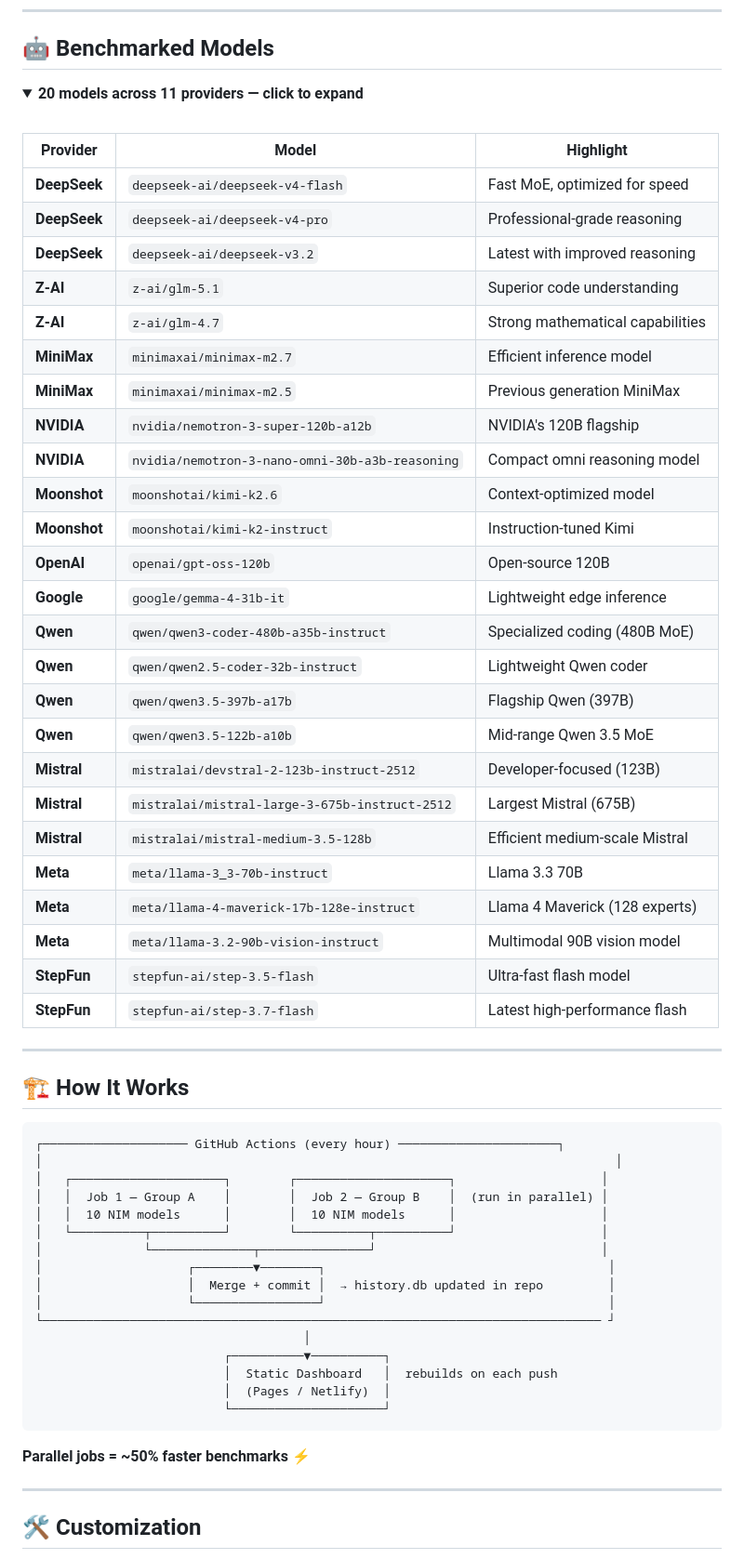
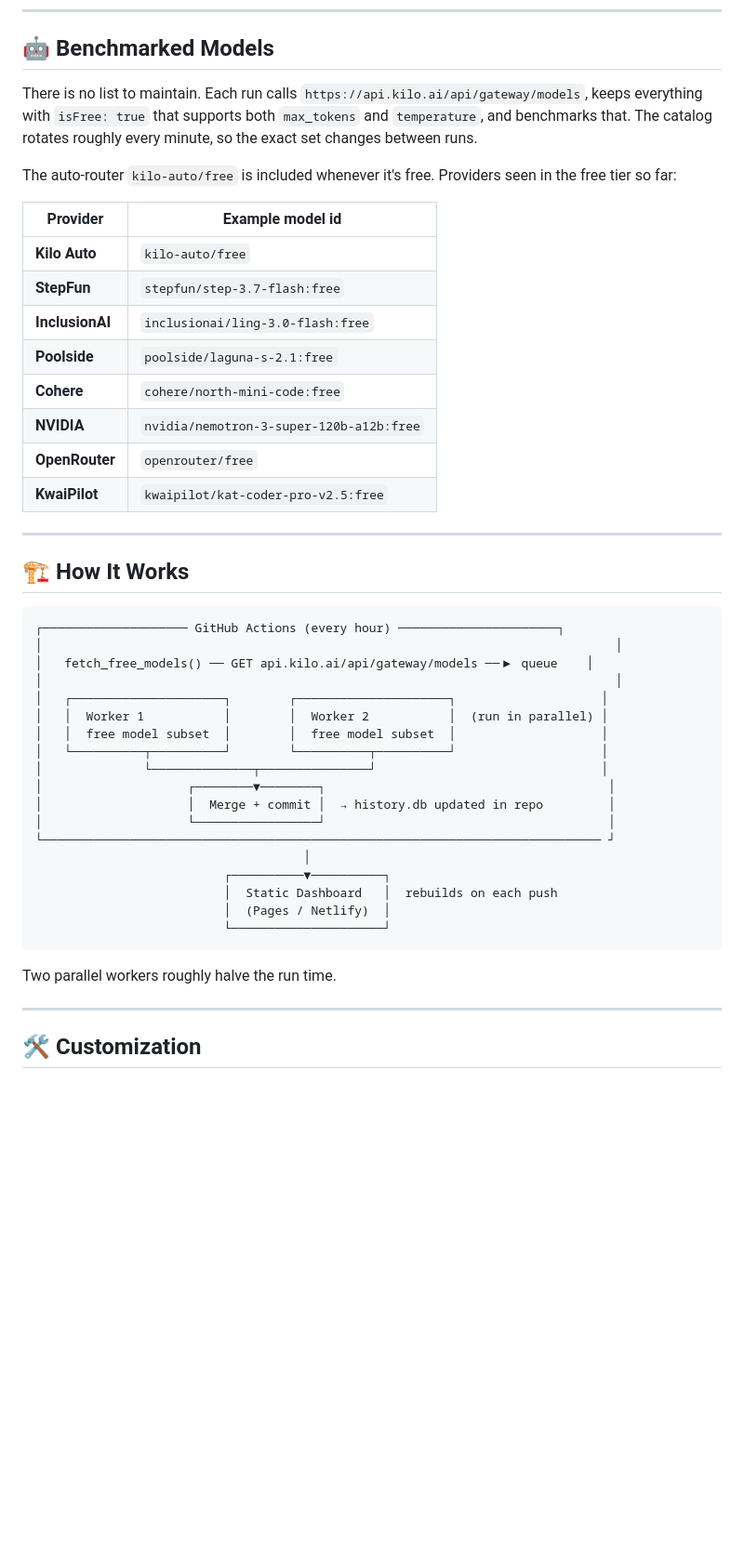
Before and after one commit to vadash/KiloStats, a Markdown page: README.md, the part around one of its changes. Shown at 93% size. Drawn GitHub-style; folded sections open; blank space fills up the shorter version.

Commit message:
docs: rewrite README + AGENTS for KiloStats branding and dynamic catalog

````diff
--- a/README.md
+++ b/README.md
@@ -92,40 +87,20 @@ That's it — your dashboard auto-refreshes every hour. ✨
 
 ## 🤖 Benchmarked Models
 
-<details>
-<summary><b>20 models across 11 providers — click to expand</b></summary>
+There is no list to maintain. Each run calls `https://api.kilo.ai/api/gateway/models`, keeps everything with `isFree: true` that supports both `max_tokens` and `temperature`, and benchmarks that. The catalog rotates roughly every minute, so the exact set changes between runs.
 
-<br/>
+The auto-router `kilo-auto/free` is included whenever it's free. Providers seen in the free tier so far:
 
-| Provider | Model | Highlight |
-|----------|-------|-----------|
-| **DeepSeek** | `deepseek-ai/deepseek-v4-flash` | Fast MoE, optimized for speed |
-| **DeepSeek** | `deepseek-ai/deepseek-v4-pro` | Professional-grade reasoning |
-| **DeepSeek** | `deepseek-ai/deepseek-v3.2` | Latest with improved reasoning |
-| **Z-AI** | `z-ai/glm-5.1` | Superior code understanding |
-| **Z-AI** | `z-ai/glm-4.7` | Strong mathematical capabilities |
-| **MiniMax** | `minimaxai/minimax-m2.7` | Efficient inference model |
-| **MiniMax** | `minimaxai/minimax-m2.5` | Previous generation MiniMax |
-| **NVIDIA** | `nvidia/nemotron-3-super-120b-a12b` | NVIDIA's 120B flagship |
-| **NVIDIA** | `nvidia/nemotron-3-nano-omni-30b-a3b-reasoning` | Compact omni reasoning model |
-| **Moonshot** | `moonshotai/kimi-k2.6` | Context-optimized model |
-| **Moonshot** | `moonshotai/kimi-k2-instruct` | Instruction-tuned Kimi |
-| **OpenAI** | `openai/gpt-oss-120b` | Open-source 120B |
-| **Google** | `google/gemma-4-31b-it` | Lightweight edge inference |
-| **Qwen** | `qwen/qwen3-coder-480b-a35b-instruct` | Specialized coding (480B MoE) |
-| **Qwen** | `qwen/qwen2.5-coder-32b-instruct` | Lightweight Qwen coder |
-| **Qwen** | `qwen/qwen3.5-397b-a17b` | Flagship Qwen (397B) |
-| **Qwen** | `qwen/qwen3.5-122b-a10b` | Mid-range Qwen 3.5 MoE |
-| **Mistral** | `mistralai/devstral-2-123b-instruct-2512` | Developer-focused (123B) |
-| **Mistral** | `mistralai/mistral-large-3-675b-instruct-2512` | Largest Mistral (675B) |
-| **Mistral** | `mistralai/mistral-medium-3.5-128b` | Efficient medium-scale Mistral |
-| **Meta** | `meta/llama-3_3-70b-instruct` | Llama 3.3 70B |
-| **Meta** | `meta/llama-4-maverick-17b-128e-instruct` | Llama 4 Maverick (128 experts) |
-| **Meta** | `meta/llama-3.2-90b-vision-instruct` | Multimodal 90B vision model |
-| **StepFun** | `stepfun-ai/step-3.5-flash` | Ultra-fast flash model |
-| **StepFun** | `stepfun-ai/step-3.7-flash` | Latest high-performance flash |
-
-</details>
+| Provider | Example model id |
+|----------|------------------|
+| **Kilo Auto** | `kilo-auto/free` |
+| **StepFun** | `stepfun/step-3.7-flash:free` |
+| **InclusionAI** | `inclusionai/ling-3.0-flash:free` |
+| **Poolside** | `poolside/laguna-s-2.1:free` |
+| **Cohere** | `cohere/north-mini-code:free` |
+| **NVIDIA** | `nvidia/nemotron-3-super-120b-a12b:free` |
+| **OpenRouter** | `openrouter/free` |
+| **KwaiPilot** | `kwaipilot/kat-coder-pro-v2.5:free` |
 
 ---
 
@@ -134,9 +109,11 @@ That's it — your dashboard auto-refreshes every hour. ✨
 ```
 ┌──────────────────── GitHub Actions (every hour) ──────────────────────┐
 │                                                                               │
+│   fetch_free_models() ── GET api.kilo.ai/api/gateway/models ──▶ queue    │
+│                                                                               │
 │   ┌─────────────────────┐        ┌─────────────────────┐                    │
-│   │  Job 1 — Group A    │        │  Job 2 — Group B    │  (run in parallel) │
-│   │  10 NIM models      │        │  10 NIM models      │                    │
+│   │  Worker 1           │        │  Worker 2           │  (run in parallel) │
+│   │  free model subset  │        │  free model subset  │                    │
 │   └──────────┬──────────┘        └──────────┬──────────┘                    │
 │              └──────────────┬───────────────┘                               │
 │                    ┌────────▼────────┐                                       │
@@ -150,7 +127,7 @@ That's it — your dashboard auto-refreshes every hour. ✨
                           └─────────────────────┘
 ```
 
-**Parallel jobs = ~50% faster benchmarks** ⚡
+Two parallel workers roughly halve the run time.
 
 ---
 
````
Also changed, not shown: other parts of README.md (+46 -64 lines), AGENTS.md (+11 -8 lines).
